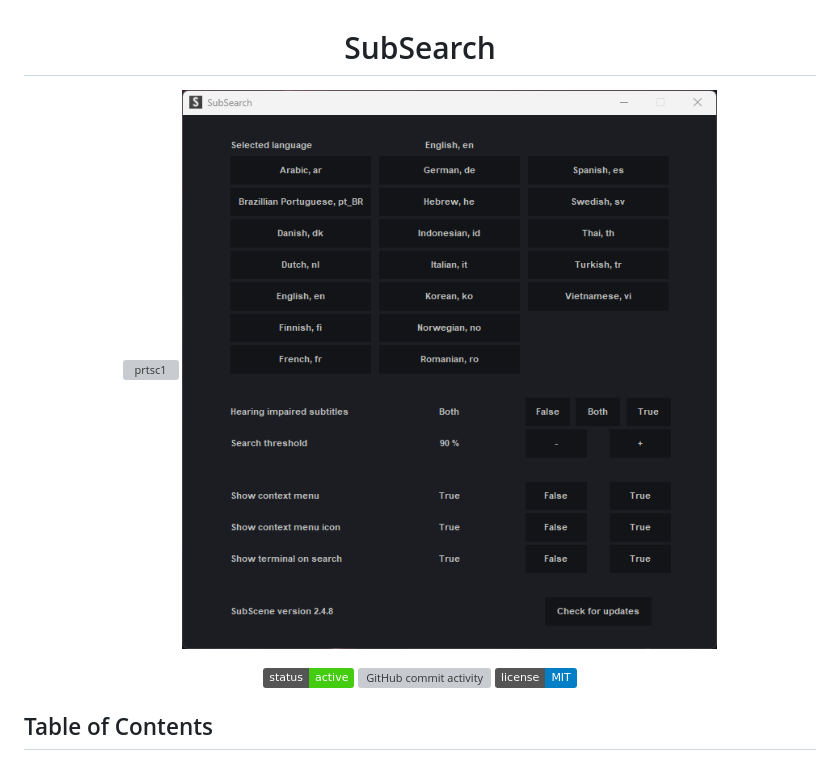
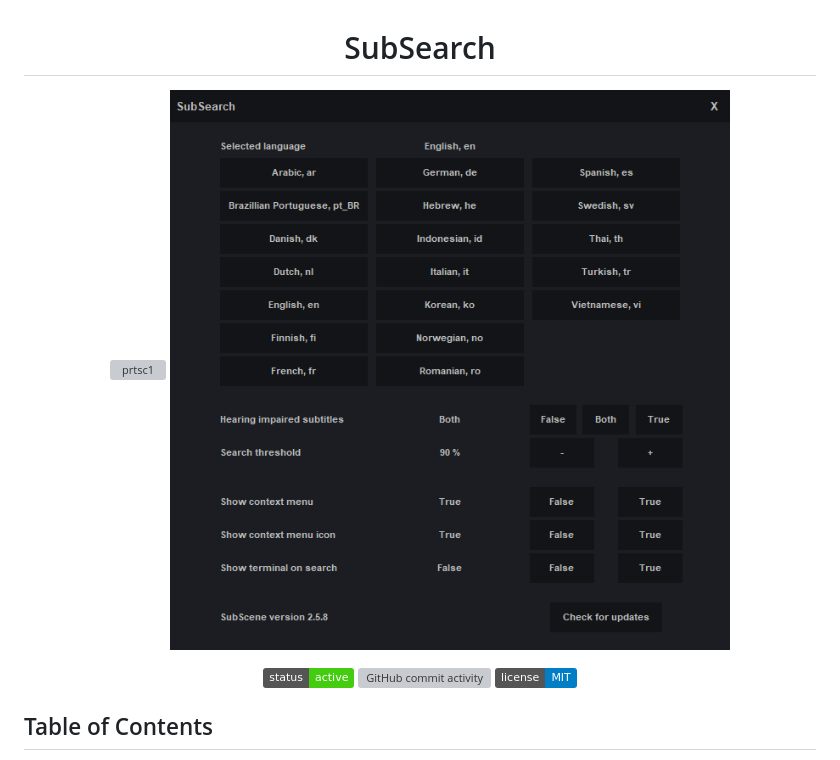
Before and after one commit to vagabondHustler/subsearch, a Markdown page: README.md, the part around the change. Rendered like a GitHub page; pictures changed too: assets/gui_258.png (added); badges without logos; grey boxes are pictures that could not be loaded.

Commit message:
Updated prtsc

```diff
--- a/README.md
+++ b/README.md
@@ -3,7 +3,7 @@
 # SubSearch
 
 ![prtsc1](https://github.com/vagabondHustler/SubSearch/blob/main/assets/preview.gif)
-![prtsc2](https://github.com/vagabondHustler/SubSearch/blob/main/assets/gui_248.png)
+![prtsc2](https://github.com/vagabondHustler/SubSearch/blob/main/assets/gui_258.png)
 
 [![Status](https://img.shields.io/badge/status-active-success.svg)]()
 ![GitHub commit activity](https://img.shields.io/github/commit-activity/m/vagabondhustler/subsearch)
```
